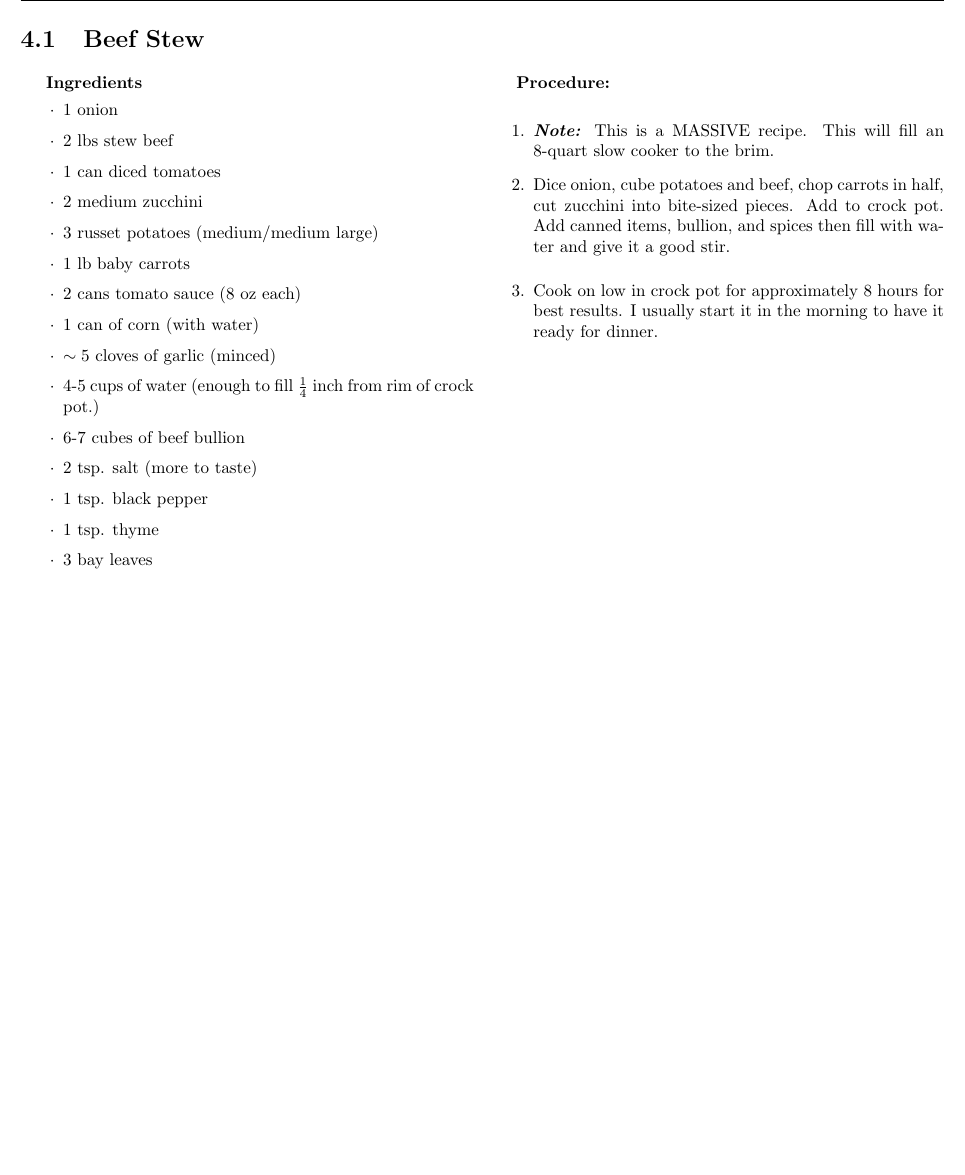
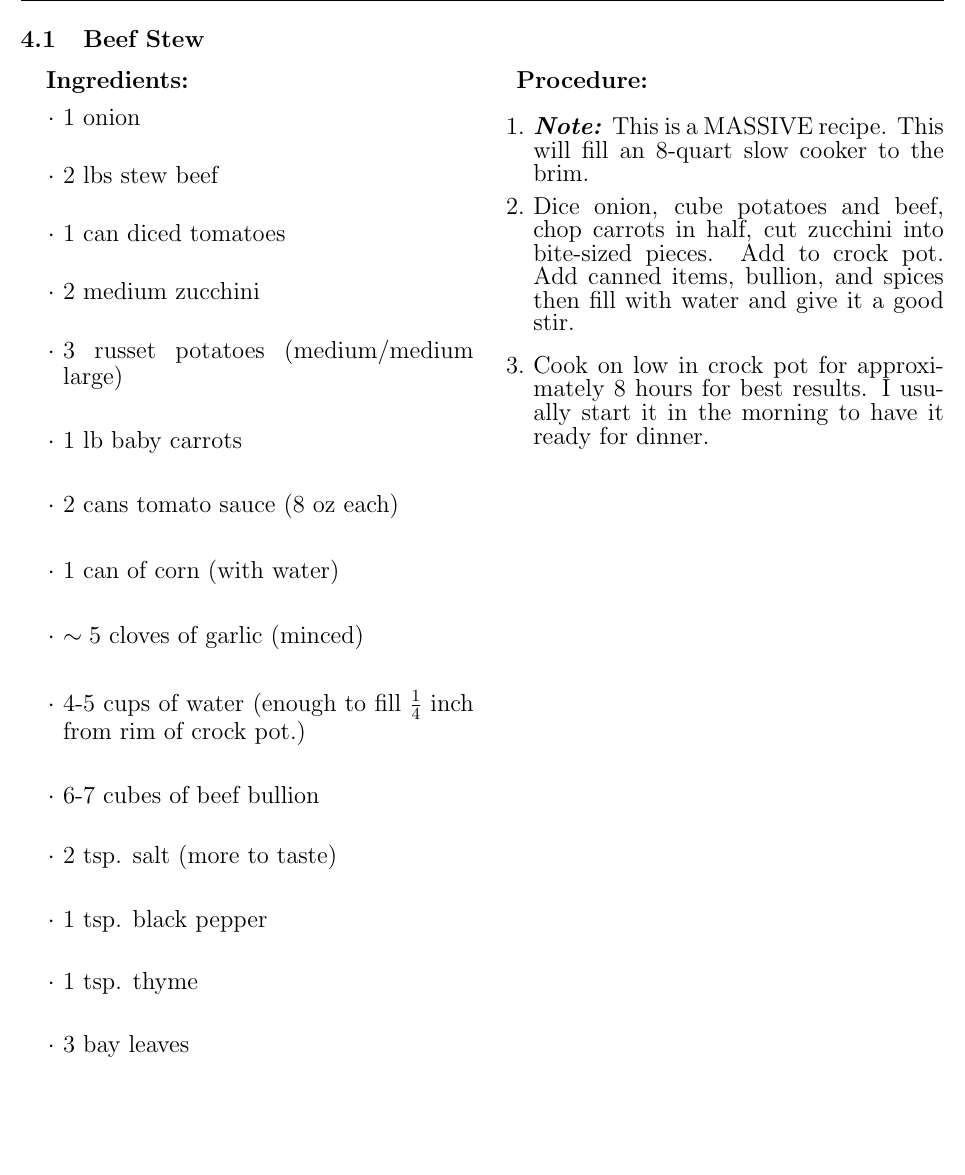
Before and after one commit to sabrinathekitchenwitch/Sabrina-s-Recipes, a LaTeX thesis (Main.tex, which reads Soups & Stews/Beef Stew/Beef Stew.tex): part of page 12 of 32, cut so that both start at the same text. Compiled offline with pdfLaTeX.

Commit message:
Add files via upload

```diff
--- a/Soups & Stews/Beef Stew/Beef Stew.tex
+++ b/Soups & Stews/Beef Stew/Beef Stew.tex
@@ -1,6 +1,9 @@
 \begin{multicols}{2}
-\textbf{Ingredients}
+\fontsize{14}{1.5}\selectfont
+\textbf{Ingredients:}
+\medskip
 \begin{itemize}
+\setlength{\itemsep}{20pt}
 \item 1 onion
 \item 2 lbs stew beef
 \item 1 can diced tomatoes
```
